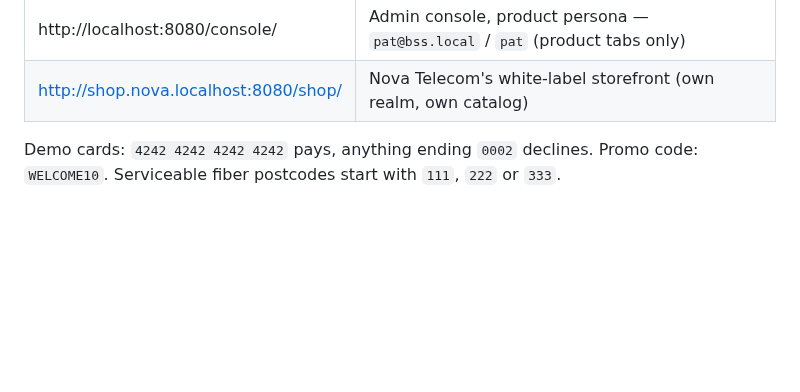
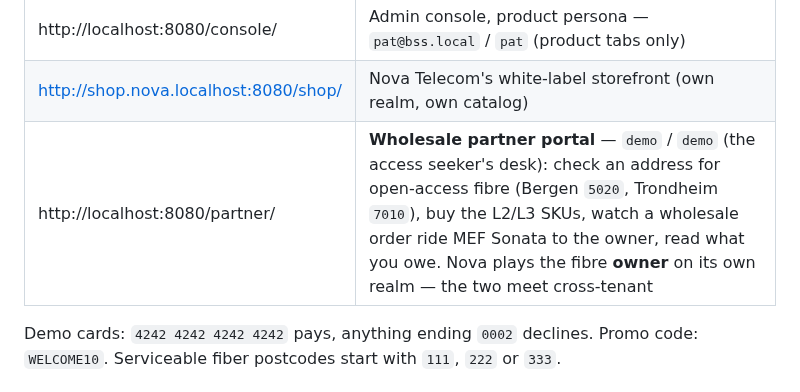
Before and after one commit to kundanvarma/genalpha-bss, a Markdown page: README.md, the part around the change. Drawn GitHub-style; blank space fills up the shorter version.

Commit message:
docs(README): add the wholesale partner portal to the demo-links table
The partner portal was only in the Channels module table; add it to the
clickable Quickstart links (http://localhost:8080/partner/, demo/demo — the
access seeker's desk) so the new portal has a name AND a link where readers
look for one.

Co-Authored-By: Claude Fable 5 <noreply@anthropic.com>

```diff
--- a/README.md
+++ b/README.md
@@ -404,6 +404,7 @@ Then browse:
 | http://localhost:8080/console/ | Admin console — `demo` / `demo` (all areas) |
 | http://localhost:8080/console/ | Admin console, product persona — `pat@bss.local` / `pat` (product tabs only) |
 | http://shop.nova.localhost:8080/shop/ | Nova Telecom's white-label storefront (own realm, own catalog) |
+| http://localhost:8080/partner/ | **Wholesale partner portal** — `demo` / `demo` (the access seeker's desk): check an address for open-access fibre (Bergen `5020`, Trondheim `7010`), buy the L2/L3 SKUs, watch a wholesale order ride MEF Sonata to the owner, read what you owe. Nova plays the fibre **owner** on its own realm — the two meet cross-tenant |
 
 Demo cards: `4242 4242 4242 4242` pays, anything ending `0002` declines. Promo code: `WELCOME10`.
 Serviceable fiber postcodes start with `111`, `222` or `333`.
```
